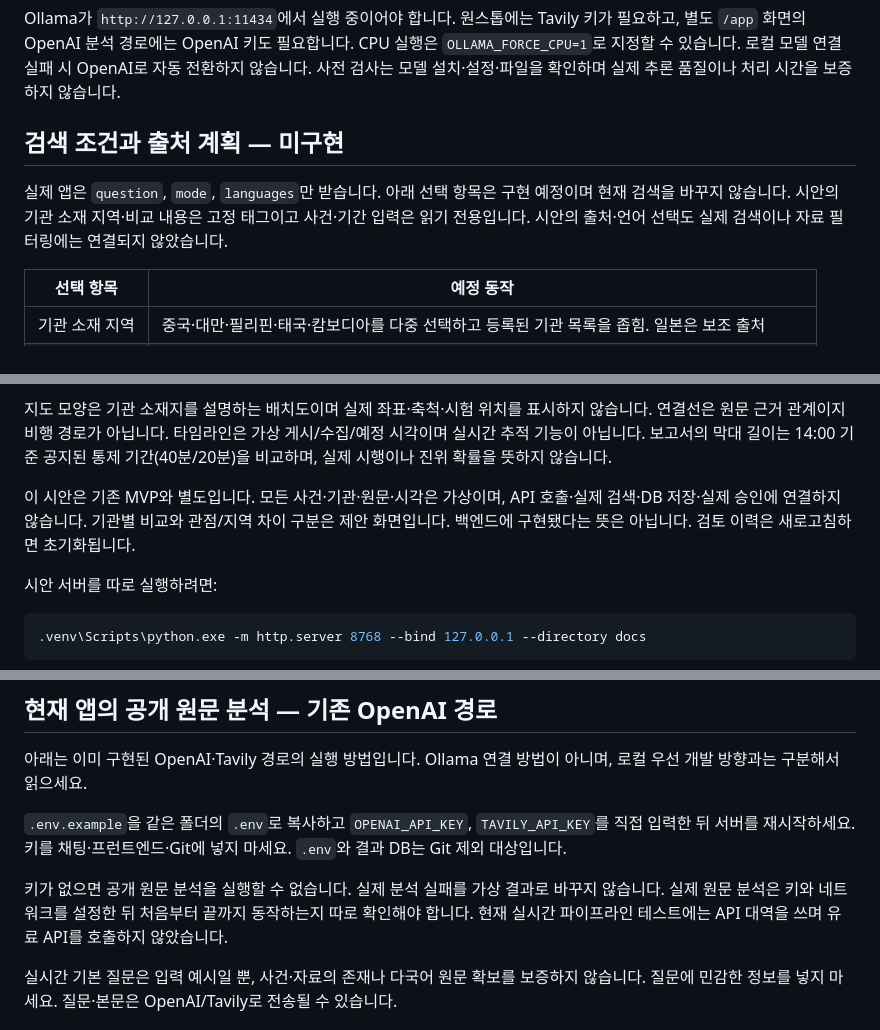
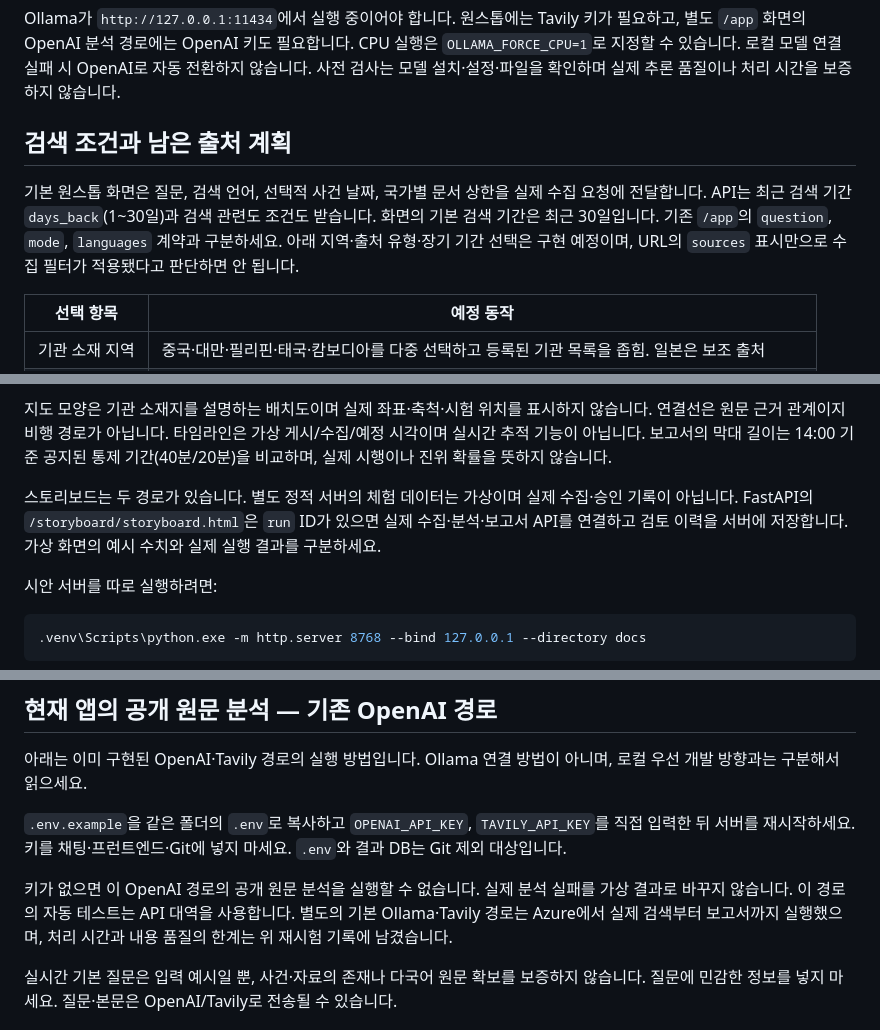
Before and after one commit to Ina-dang/d4d, a Markdown page: README.md, 3 parts joined by grey strips. Drawn GitHub-style.

```diff
--- a/README.md
+++ b/README.md
@@ -54,9 +62,9 @@ Ollama가 `http://127.0.0.1:11434`에서 실행 중이어야 합니다. 원스
 CPU 실행은 `OLLAMA_FORCE_CPU=1`로 지정할 수 있습니다. 로컬 모델 연결 실패 시 OpenAI로 자동 전환하지 않습니다.
 사전 검사는 모델 설치·설정·파일을 확인하며 실제 추론 품질이나 처리 시간을 보증하지 않습니다.
 
-## 검색 조건과 출처 계획 — 미구현
+## 검색 조건과 남은 출처 계획
 
-실제 앱은 `question`, `mode`, `languages`만 받습니다. 아래 선택 항목은 구현 예정이며 현재 검색을 바꾸지 않습니다. 시안의 기관 소재 지역·비교 내용은 고정 태그이고 사건·기간 입력은 읽기 전용입니다. 시안의 출처·언어 선택도 실제 검색이나 자료 필터링에는 연결되지 않았습니다.
+기본 원스톱 화면은 질문, 검색 언어, 선택적 사건 날짜, 국가별 문서 상한을 실제 수집 요청에 전달합니다. API는 최근 검색 기간 `days_back`(1~30일)과 검색 관련도 조건도 받습니다. 화면의 기본 검색 기간은 최근 30일입니다. 기존 `/app`의 `question`, `mode`, `languages` 계약과 구분하세요. 아래 지역·출처 유형·장기 기간 선택은 구현 예정이며, URL의 `sources` 표시만으로 수집 필터가 적용됐다고 판단하면 안 됩니다.
 
 | 선택 항목 | 예정 동작 |
 | --- | --- |
@@ -136,7 +144,7 @@ git show <커밋해시>
 
 지도 모양은 기관 소재지를 설명하는 배치도이며 실제 좌표·축척·시험 위치를 표시하지 않습니다. 연결선은 원문 근거 관계이지 비행 경로가 아닙니다. 타임라인은 가상 게시/수집/예정 시각이며 실시간 추적 기능이 아닙니다. 보고서의 막대 길이는 14:00 기준 공지된 통제 기간(40분/20분)을 비교하며, 실제 시행이나 진위 확률을 뜻하지 않습니다.
 
-이 시안은 기존 MVP와 별도입니다. 모든 사건·기관·원문·시각은 가상이며, API 호출·실제 검색·DB 저장·실제 승인에 연결하지 않습니다. 기관별 비교와 관점/지역 차이 구분은 제안 화면입니다. 백엔드에 구현됐다는 뜻은 아닙니다. 검토 이력은 새로고침하면 초기화됩니다.
+스토리보드는 두 경로가 있습니다. 별도 정적 서버의 체험 데이터는 가상이며 실제 수집·승인 기록이 아닙니다. FastAPI의 `/storyboard/storyboard.html`은 `run` ID가 있으면 실제 수집·분석·보고서 API를 연결하고 검토 이력을 서버에 저장합니다. 가상 화면의 예시 수치와 실제 실행 결과를 구분하세요.
 
 시안 서버를 따로 실행하려면:
 
@@ -154,7 +162,7 @@ git show <커밋해시>
 
 `.env.example`을 같은 폴더의 `.env`로 복사하고 `OPENAI_API_KEY`, `TAVILY_API_KEY`를 직접 입력한 뒤 서버를 재시작하세요. 키를 채팅·프런트엔드·Git에 넣지 마세요. `.env`와 결과 DB는 Git 제외 대상입니다.
 
-키가 없으면 공개 원문 분석을 실행할 수 없습니다. 실제 분석 실패를 가상 결과로 바꾸지 않습니다. 실제 원문 분석은 키와 네트워크를 설정한 뒤 처음부터 끝까지 동작하는지 따로 확인해야 합니다. 현재 실시간 파이프라인 테스트에는 API 대역을 쓰며 유료 API를 호출하지 않았습니다.
+키가 없으면 이 OpenAI 경로의 공개 원문 분석을 실행할 수 없습니다. 실제 분석 실패를 가상 결과로 바꾸지 않습니다. 이 경로의 자동 테스트는 API 대역을 사용합니다. 별도의 기본 Ollama·Tavily 경로는 Azure에서 실제 검색부터 보고서까지 실행했으며, 처리 시간과 내용 품질의 한계는 위 재시험 기록에 남겼습니다.
 
 실시간 기본 질문은 입력 예시일 뿐, 사건·자료의 존재나 다국어 원문 확보를 보증하지 않습니다. 질문에 민감한 정보를 넣지 마세요. 질문·본문은 OpenAI/Tavily로 전송될 수 있습니다.
 
```
Also changed, not shown: other parts of README.md (+18 -9 lines), deploy/azure/README.md (+6 -0 lines), docs/azure-retest-20261011.md (added, +84 -0 lines).
